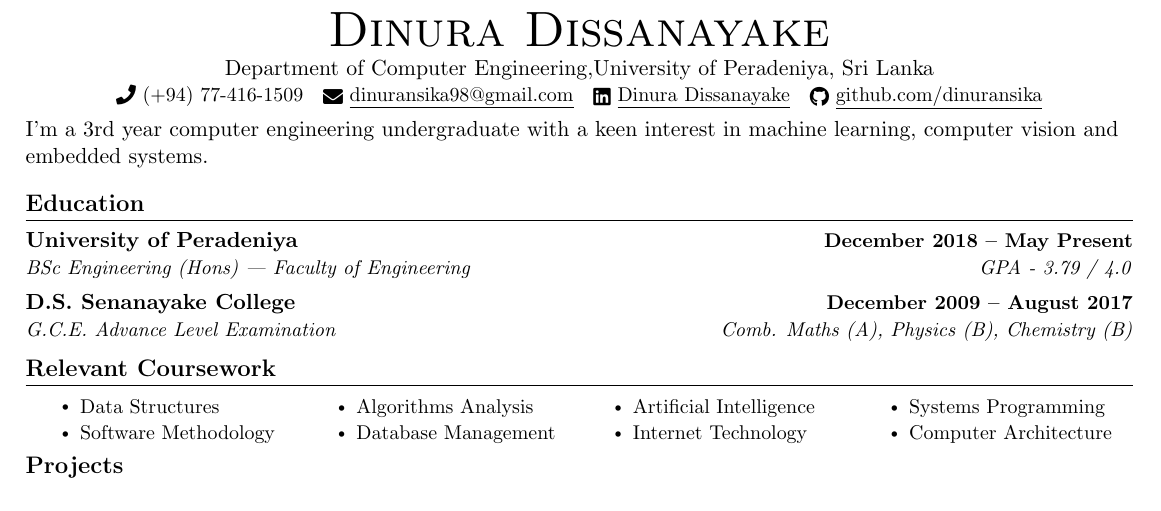
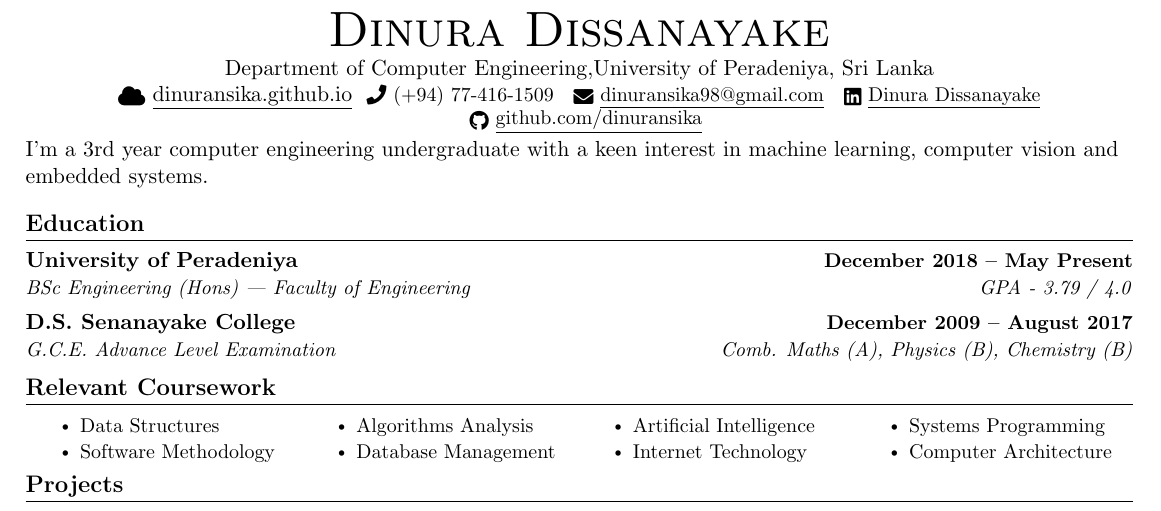
Before and after one commit to dinuransika/dinuransika.github.io, a LaTeX CV (docs/CV/CV_Dinura.tex): part of page 1 of 2, cut so that both start at the same text. Compiled offline with pdfLaTeX.

Commit message:
CV update

```diff
--- a/docs/CV/CV_Dinura.tex
+++ b/docs/CV/CV_Dinura.tex
@@ -126,9 +126,12 @@
 \begin{center}
     {\Huge \scshape Dinura Dissanayake} \\ \vspace{1pt}
     Department of Computer Engineering,University of Peradeniya, Sri Lanka  \\ \vspace{1pt}
+    \href{https://dinuransika.github.io}{\raisebox{-0.2\height}\faCloud\ \underline{dinuransika.github.io}}~
     \small \raisebox{-0.1\height}\faPhone\ (+94) 77-416-1509 ~ \href{mailto:dinuransika98@gmail.com}{\raisebox{-0.2\height}\faEnvelope\  \underline{dinuransika98@gmail.com}} ~
-    \href{https://www.linkedin.com/in/dinura-dissanayake/}{\raisebox{-0.2\height}\faLinkedin\ \underline{Dinura Dissanayake}}  ~
-    \href{https://github.com/dinuransika}{\raisebox{-0.2\height}\faGithub\ \underline{github.com/dinuransika}} \\ \vspace{1pt}
+    \href{https://www.linkedin.com/in/dinura-dissanayake/}{\raisebox{-0.2\height}\faLinkedin\ \underline{Dinura Dissanayake}} \\  ~
+    \href{https://github.com/dinuransika}{\raisebox{-0.2\height}\faGithub\ \underline{github.com/dinuransika}}~ \\
+    % \href{https://dinuransika.github.io}{\raisebox{-0.2\height} \underline{dinuransika.github.io}} \\ \vspace{1pt}
+
     \vspace{-8pt}
 \end{center}
 
```
Also changed, not shown: docs/CV/CV_Dinura.pdf.
